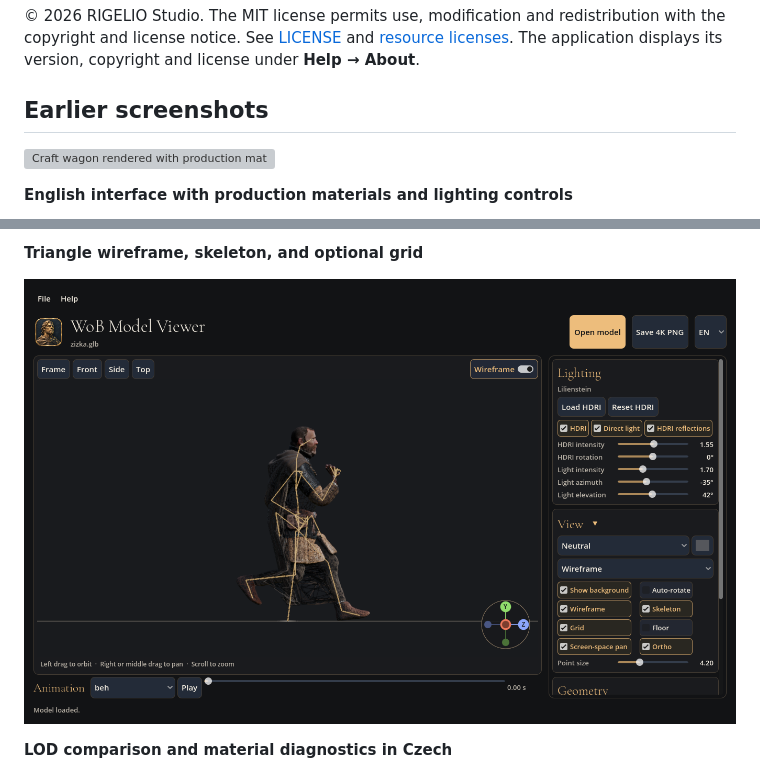
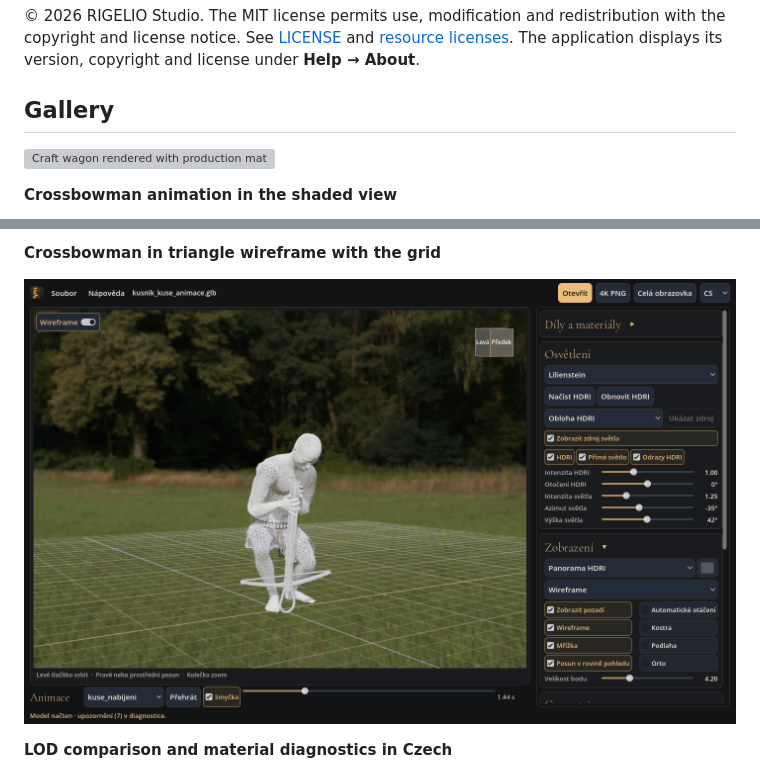
Before and after one commit to RIGELIO/wob-model-viewer, a Markdown page: README.md, 2 parts joined by grey strips. GitHub-like rendering; pictures changed too: screenshots/crossbow-wireframe.png (added); grey boxes are pictures that could not be loaded.

```diff
--- a/README.md
+++ b/README.md
@@ -110,9 +110,9 @@ The three built-in panoramas are available offline. Godot notices are bundled wi
 
 © 2026 RIGELIO Studio. The MIT license permits use, modification and redistribution with the copyright and license notice. See [LICENSE](LICENSE) and [resource licenses](RESOURCE-LICENSES.md). The application displays its version, copyright and license under **Help → About**.
 
-## Earlier screenshots
+## Gallery
 
 ![Craft wagon rendered with production materials](screenshots/craft-wagon-4k.png)
 
-**English interface with production materials and lighting controls**
+**Crossbowman animation in the shaded view**
 
@@ -120,7 +120,7 @@ The three built-in panoramas are available offline. Godot notices are bundled wi
 
-**Triangle wireframe, skeleton, and optional grid**
+**Crossbowman in triangle wireframe with the grid**
 
-![Wireframe, skeleton, grid and orientation axes in an earlier viewer release](screenshots/viewer-wireframe.png)
+![A frame of the crossbowman animation in wireframe with the Lilienstein panorama and grid](screenshots/crossbow-wireframe.png)
 
 **LOD comparison and material diagnostics in Czech**
 
```
Also changed, not shown: other parts of README.md (+1 -1 lines), README.cs.md (+10 -0 lines), 1 other file.
